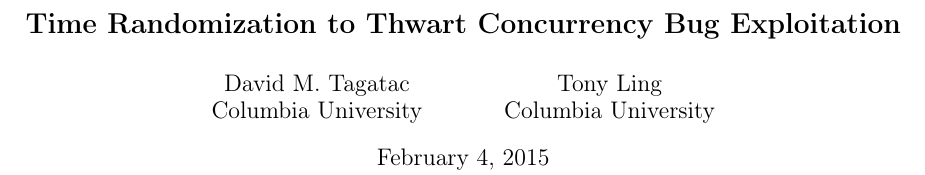
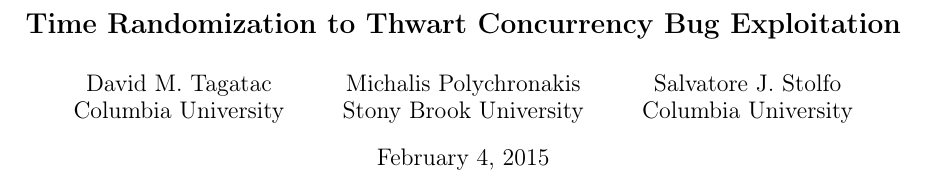
Before and after one commit to columbia-ids/paper-timerandomization, a LaTeX document (report.tex): part of page 1 of 7, cut so that both start at the same text. Compiled offline with pdfLaTeX; a LaTeX package or settings file that is missing is left out.

Commit message:
minor: modify authors, include date in PDF name

```diff
--- a/report.tex
+++ b/report.tex
@@ -28,15 +28,15 @@
 \author{
 {\rm David M. Tagatac}\\
 Columbia University
+\and
+{\rm Michalis Polychronakis}\\
+Stony Brook University
 %\and
-%{\rm Michalis Polychronakis}\\
+%{\rm Tony Ling}\\
 %Columbia University
 \and
-{\rm Tony Ling}\\
+{\rm Salvatore J. Stolfo}\\
 Columbia University
-%\and
-%{\rm Salvatore J. Stolfo}\\
-%Columbia University
 % copy the following lines to add more authors
 % \and
 % {\rm Name}\\
```
Also changed, not shown: Makefile, 1 other file.
